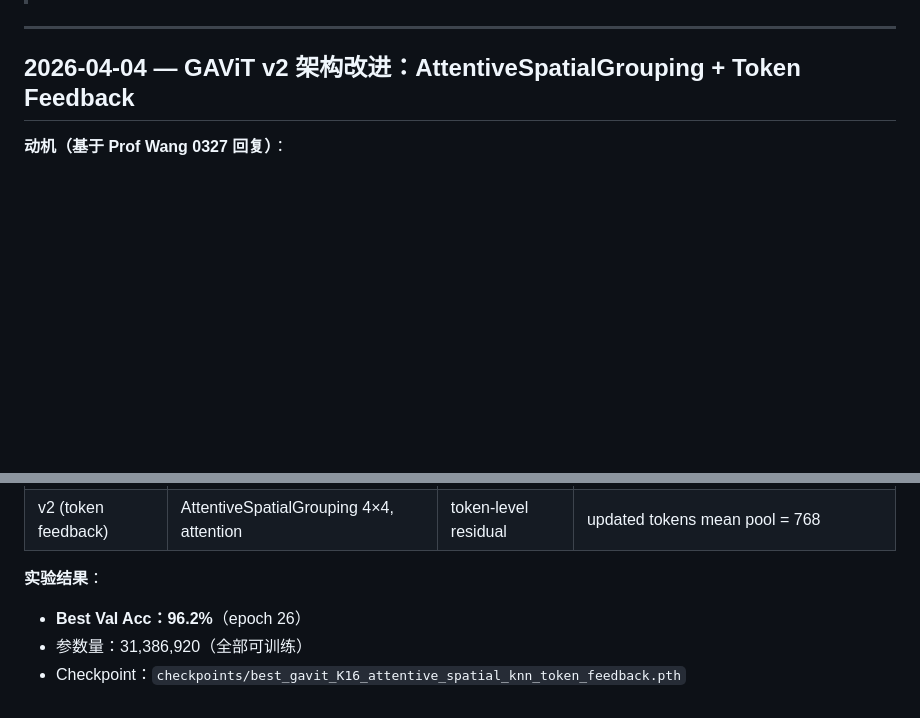
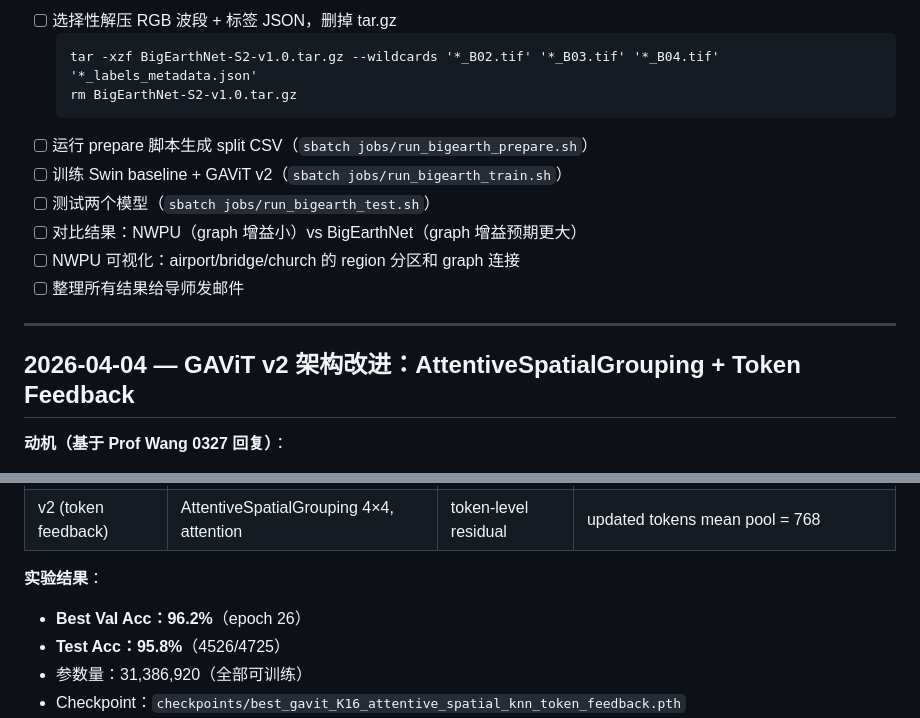
Before and after one commit to PatrickYxz/GAViT_Project, a Markdown page: research_diary.md, 2 parts joined by grey strips. GitHub-like rendering; blank space fills up the shorter version.

````diff
--- a/research_diary.md
+++ b/research_diary.md
@@ -5,3 +67,14 @@
+- [ ] 选择性解压 RGB 波段 + 标签 JSON，删掉 tar.gz
+  ```
+  tar -xzf BigEarthNet-S2-v1.0.tar.gz --wildcards '*_B02.tif' '*_B03.tif' '*_B04.tif' '*_labels_metadata.json'
+  rm BigEarthNet-S2-v1.0.tar.gz
+  ```
+- [ ] 运行 prepare 脚本生成 split CSV（`sbatch jobs/run_bigearth_prepare.sh`）
+- [ ] 训练 Swin baseline + GAViT v2（`sbatch jobs/run_bigearth_train.sh`）
+- [ ] 测试两个模型（`sbatch jobs/run_bigearth_test.sh`）
+- [ ] 对比结果：NWPU（graph 增益小）vs BigEarthNet（graph 增益预期更大）
+- [ ] NWPU 可视化：airport/bridge/church 的 region 分区和 graph 连接
+- [ ] 整理所有结果给导师发邮件
 
 ---
 
@@ -45,6 +118,7 @@
 **实验结果**：
 
 - **Best Val Acc：96.2%**（epoch 26）
+- **Test Acc：95.8%**（4526/4725）
 - 参数量：31,386,920（全部可训练）
 - Checkpoint：`checkpoints/best_gavit_K16_attentive_spatial_knn_token_feedback.pth`
 - 训练过程：epoch 25-30 val acc 在 95.9%–96.2% 之间波动，epoch 26 达峰；train acc 在 epoch 29 即达 100%，存在轻微过拟合
````
Also changed, not shown: other parts of research_diary.md (+62 -0 lines).
